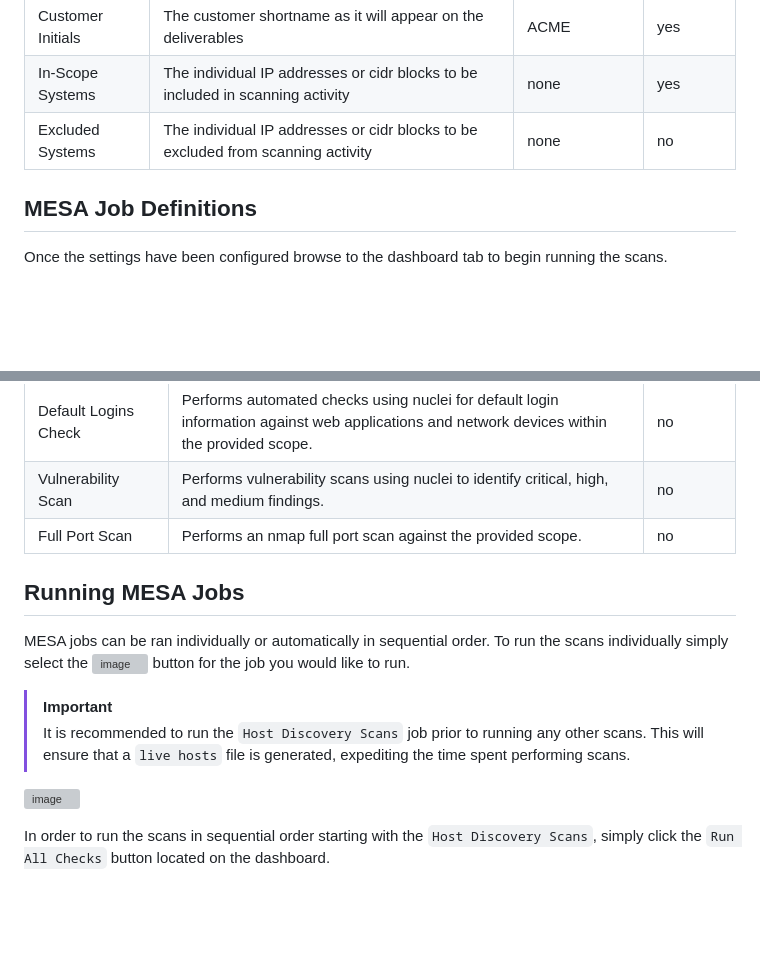
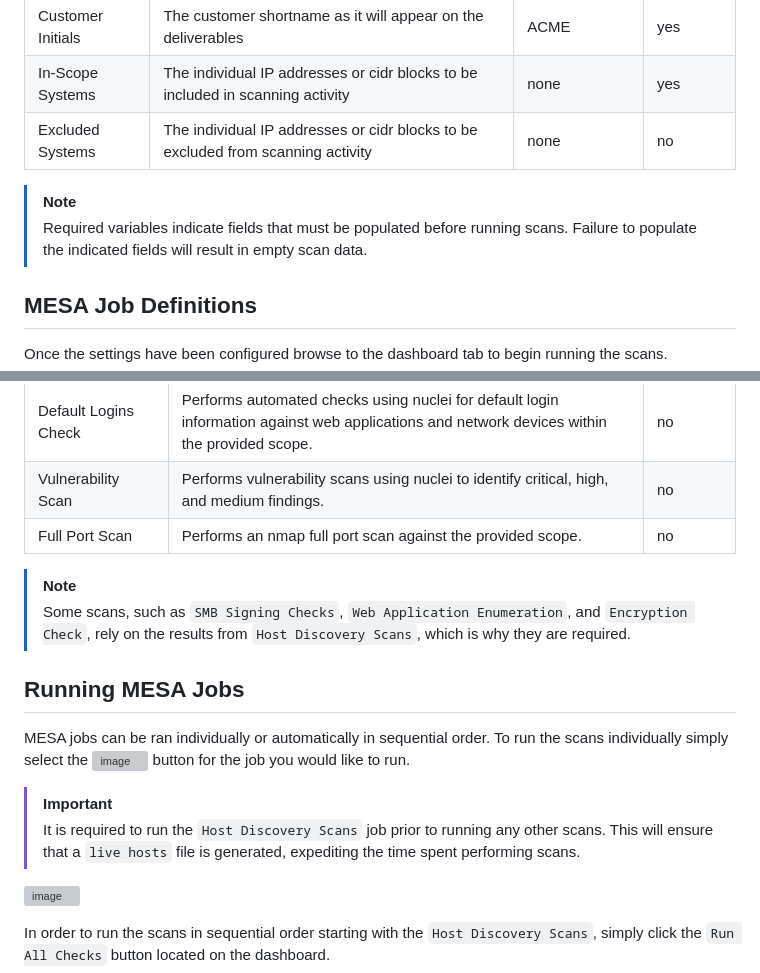
Before and after one commit to cisagov/mesa-gui, a Markdown page: README.md, 2 parts joined by grey strips. Drawn GitHub-style; blank space fills up the shorter version; grey boxes are pictures that could not be loaded.

```diff
--- a/README.md
+++ b/README.md
@@ -106,6 +117,9 @@ Update the following variables in the settings tab:
 | In-Scope Systems | The individual IP addresses or cidr blocks to be included in scanning activity | none | yes |
 | Excluded Systems | The individual IP addresses or cidr blocks to be excluded from scanning activity | none | no |
 
+>[!NOTE]
+>Required variables indicate fields that must be populated before running scans. Failure to populate the indicated fields will result in empty scan data.
+
 MESA Job Definitions
 --------------
 Once the settings have been configured browse to the dashboard tab to begin running the scans.
@@ -122,13 +136,16 @@ Once the settings have been configured browse to the dashboard tab to begin runn
 | Vulnerability Scan | Performs vulnerability scans using nuclei to identify critical, high, and medium findings. | no |
 | Full Port Scan | Performs an nmap full port scan against the provided scope. | no |
 
+>[!NOTE]
+>Some scans, such as `SMB Signing Checks`, `Web Application Enumeration`, and `Encryption Check`, rely on the results from `Host Discovery Scans`, which is why they are required.
+
 Running MESA Jobs
 --------------
 
 MESA jobs can be ran individually or automatically in sequential order. To run the scans individually simply select the ![image](https://github.com/user-attachments/assets/208c9b72-7468-4421-a2f0-f9c7434b352f) button for the job you would like to run.
 
 >[!IMPORTANT]
->It is recommended to run the `Host Discovery Scans` job prior to running any other scans. This will ensure that a `live hosts` file is generated, expediting the time spent performing scans.
+>It is required to run the `Host Discovery Scans` job prior to running any other scans. This will ensure that a `live hosts` file is generated, expediting the time spent performing scans.
 
 ![image](https://github.com/user-attachments/assets/8b974fc0-6d7a-474f-9c9f-be7b21c0f16d)
 
```
Also changed, not shown: other parts of README.md (+19 -8 lines).
